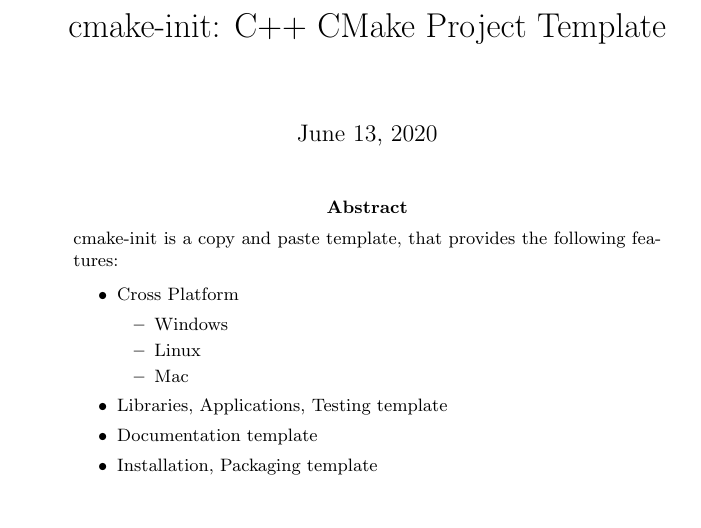
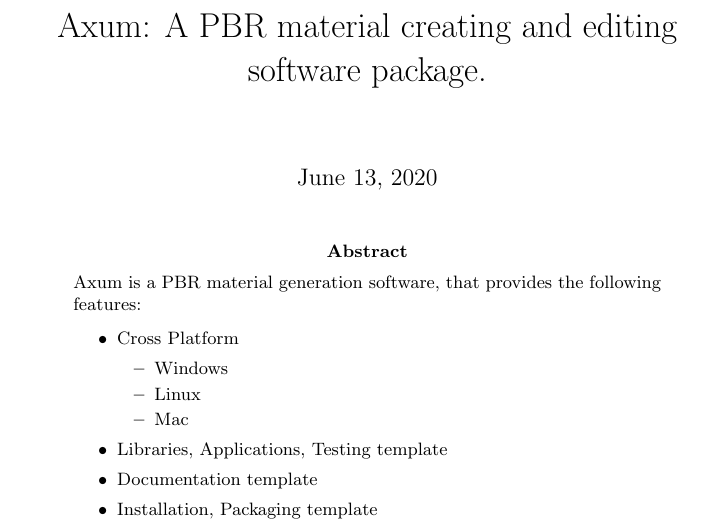
Before and after one commit to brukted/Axum, a LaTeX paper (docs/manual/Axum.tex): part of the page, cut at the place of the change, the shorter picture padded with empty space. Compiled offline with pdfLaTeX.

Commit message:
fix doc issues

```diff
--- a/docs/manual/MaterialMaker.tex
+++ b/docs/manual/Axum.tex
@@ -5,13 +5,13 @@
 
 \begin{document}
 
-\title{cmake-init: C++ CMake Project Template}
+\title{Axum: A PBR material creating and editing software package.}
 
 \maketitle
 
 \begin{abstract}
 \noindent
-cmake-init is a copy and paste template, that provides the following features:
+Axum is a PBR material generation software, that provides the following features:
 
 \begin{itemize}
   \item Cross Platform
```
Also changed, not shown: 14 other files.
